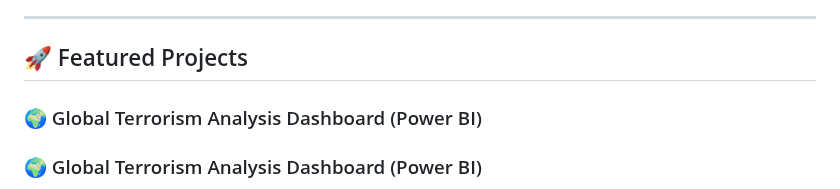
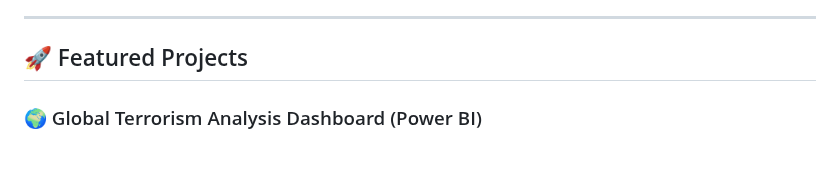
Before and after one commit to ajaygangwar945/ajaygangwar945, a Markdown page: README.md, the part around the change. GitHub-like rendering; blank space fills up the shorter version.

```diff
--- a/README.md
+++ b/README.md
@@ -48,8 +48,6 @@ From environmental intelligence tools to AI-based personal safety devices, I lov
 ---
 
 ## 🚀 Featured Projects
-
-### 🌍 Global Terrorism Analysis Dashboard (Power BI)
 
 ### 🌍 Global Terrorism Analysis Dashboard (Power BI)
 
```
